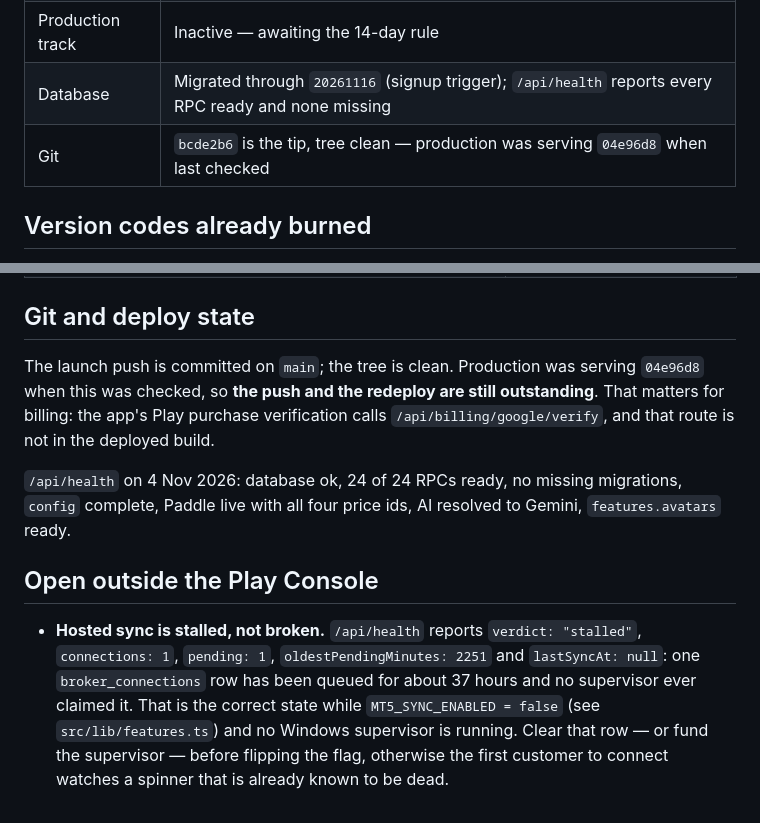
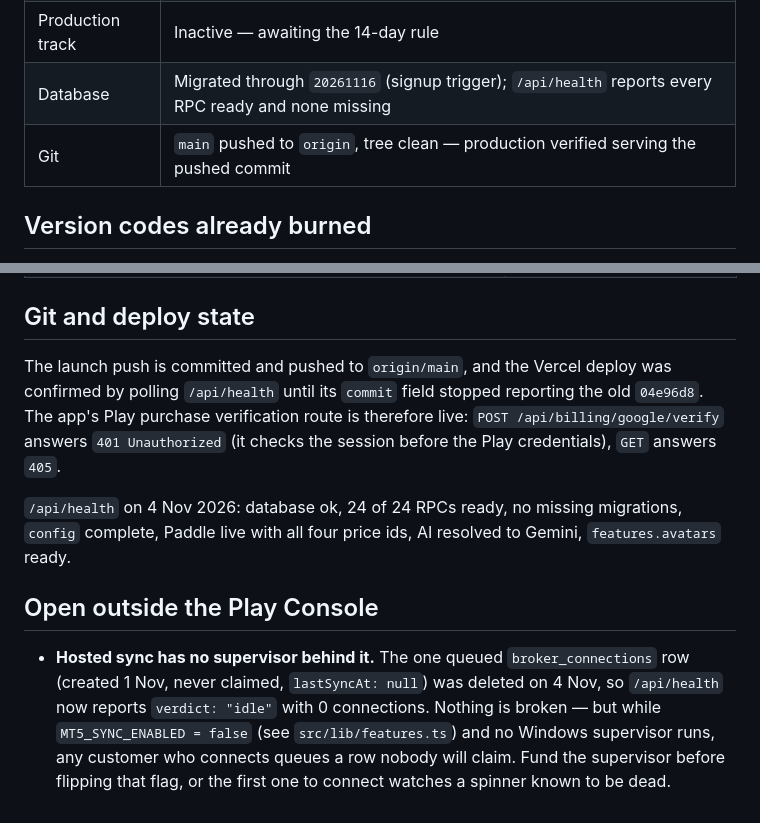
Before and after one commit to JeyMTL/mtl-trader, a Markdown page: docs/PLAY_LAUNCH_STATUS.md, 2 parts joined by grey strips. Rendered like a GitHub page.

Commit message:
Keep the launch sheet true after the push and the sync cleanup
The push, the redeploy and the removal of the stale broker connection
all landed after the sheet was written, so its git, deploy and sync
sections now describe the wrong state.

🤖 Generated with Codebuff
Co-Authored-By: Codebuff <noreply@codebuff.com>

```diff
--- a/docs/PLAY_LAUNCH_STATUS.md
+++ b/docs/PLAY_LAUNCH_STATUS.md
@@ -15,7 +15,7 @@ machine on 4 Nov 2026. Pick this file up first; nothing else needs re-deriving.
 | Feedback email | `jfx064@gmail.com` |
 | Production track | Inactive — awaiting the 14-day rule |
 | Database | Migrated through `20261116` (signup trigger); `/api/health` reports every RPC ready and none missing |
-| Git | `bcde2b6` is the tip, tree clean — production was serving `04e96d8` when last checked |
+| Git | `main` pushed to `origin`, tree clean — production verified serving the pushed commit |
 
 ## Version codes already burned
 
@@ -151,10 +151,11 @@ licence-tester account, and until the Console/API pieces exist:
 
 ## Git and deploy state
 
-The launch push is committed on `main`; the tree is clean. Production was serving
-`04e96d8` when this was checked, so **the push and the redeploy are still
-outstanding**. That matters for billing: the app's Play purchase verification
-calls `/api/billing/google/verify`, and that route is not in the deployed build.
+The launch push is committed and pushed to `origin/main`, and the Vercel deploy
+was confirmed by polling `/api/health` until its `commit` field stopped reporting
+the old `04e96d8`. The app's Play purchase verification route is therefore live:
+`POST /api/billing/google/verify` answers `401 Unauthorized` (it checks the
+session before the Play credentials), `GET` answers `405`.
 
 `/api/health` on 4 Nov 2026: database ok, 24 of 24 RPCs ready, no missing
 migrations, `config` complete, Paddle live with all four price ids, AI resolved
@@ -162,11 +163,10 @@ to Gemini, `features.avatars` ready.
 
 ## Open outside the Play Console
 
-- **Hosted sync is stalled, not broken.** `/api/health` reports `verdict:
-  "stalled"`, `connections: 1`, `pending: 1`, `oldestPendingMinutes: 2251` and
-  `lastSyncAt: null`: one `broker_connections` row has been queued for about 37
-  hours and no supervisor ever claimed it. That is the correct state while
-  `MT5_SYNC_ENABLED = false` (see `src/lib/features.ts`) and no Windows
-  supervisor is running. Clear that row — or fund the supervisor — before
-  flipping the flag, otherwise the first customer to connect watches a spinner
-  that is already known to be dead.
+- **Hosted sync has no supervisor behind it.** The one queued
+  `broker_connections` row (created 1 Nov, never claimed, `lastSyncAt: null`) was
+  deleted on 4 Nov, so `/api/health` now reports `verdict: "idle"` with 0
+  connections. Nothing is broken — but while `MT5_SYNC_ENABLED = false` (see
+  `src/lib/features.ts`) and no Windows supervisor runs, any customer who
+  connects queues a row nobody will claim. Fund the supervisor before flipping
+  that flag, or the first one to connect watches a spinner known to be dead.
```
